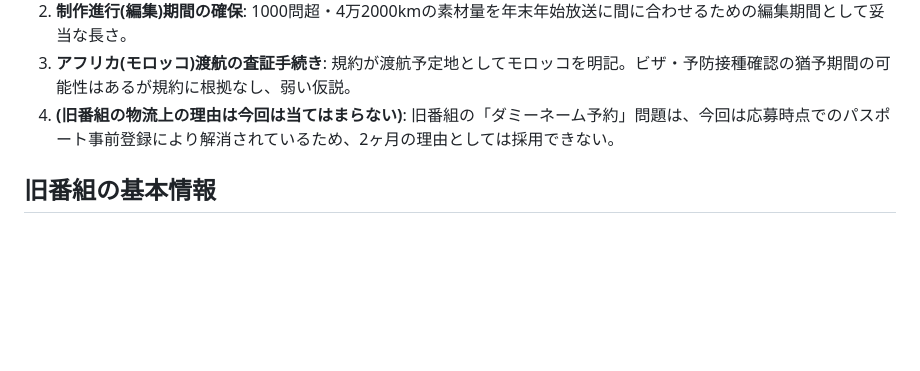
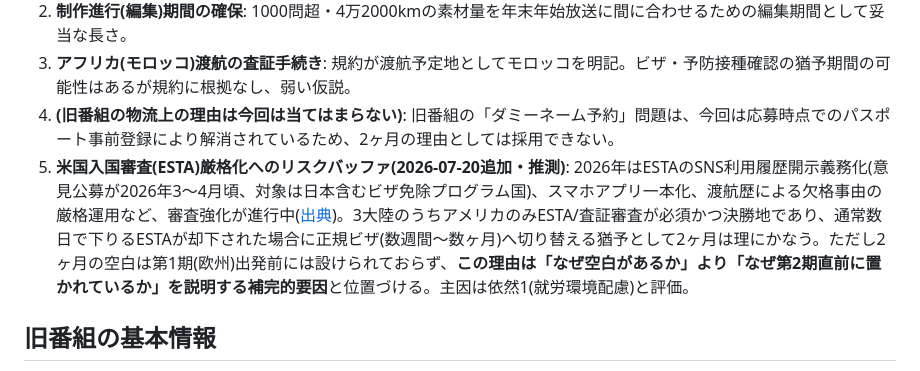
Before and after one commit to RoughcutJewel/MyClaude, a Markdown page: ultra-quiz-trainer/research-notes.md, the part around the change. Drawn GitHub-style; blank space fills up the shorter version.

Commit message:
Add US ESTA tightening as contributing factor for the 2-month gap
2026年のESTA審査厳格化(SNS履歴開示義務化・スマホアプリ一本化・
渡航歴による欠格厳格運用)を調査し、決勝地アメリカのみ個別審査が
必須である点から、2ヶ月の空白が第2期(アフリカ→アメリカ)直前に
置かれていることの補完的説明として追記。主因は引き続き参加者の
就労環境への配慮と評価。

Co-Authored-By: Claude Fable 5 <noreply@anthropic.com>

```diff
--- a/ultra-quiz-trainer/research-notes.md
+++ b/ultra-quiz-trainer/research-notes.md
@@ -25,6 +25,7 @@
 2. **制作進行(編集)期間の確保**: 1000問超・4万2000kmの素材量を年末年始放送に間に合わせるための編集期間として妥当な長さ。
 3. **アフリカ(モロッコ)渡航の査証手続き**: 規約が渡航予定地としてモロッコを明記。ビザ・予防接種確認の猶予期間の可能性はあるが規約に根拠なし、弱い仮説。
 4. **(旧番組の物流上の理由は今回は当てはまらない)**: 旧番組の「ダミーネーム予約」問題は、今回は応募時点でのパスポート事前登録により解消されているため、2ヶ月の理由としては採用できない。
+5. **米国入国審査(ESTA)厳格化へのリスクバッファ(2026-07-20追加・推測)**: 2026年はESTAのSNS利用履歴開示義務化(意見公募が2026年3〜4月頃、対象は日本含むビザ免除プログラム国)、スマホアプリ一本化、渡航歴による欠格事由の厳格運用など、審査強化が進行中([出典](https://www.fragomen.com/insights/united-states-cbp-plans-changes-to-the-esta-application-process-including-social-media-review))。3大陸のうちアメリカのみESTA/査証審査が必須かつ決勝地であり、通常数日で下りるESTAが却下された場合に正規ビザ(数週間〜数ヶ月)へ切り替える猶予として2ヶ月は理にかなう。ただし2ヶ月の空白は第1期(欧州)出発前には設けられておらず、**この理由は「なぜ空白があるか」より「なぜ第2期直前に置かれているか」を説明する補完的要因**と位置づける。主因は依然1(就労環境配慮)と評価。
 
 ## 旧番組の基本情報
 
```
